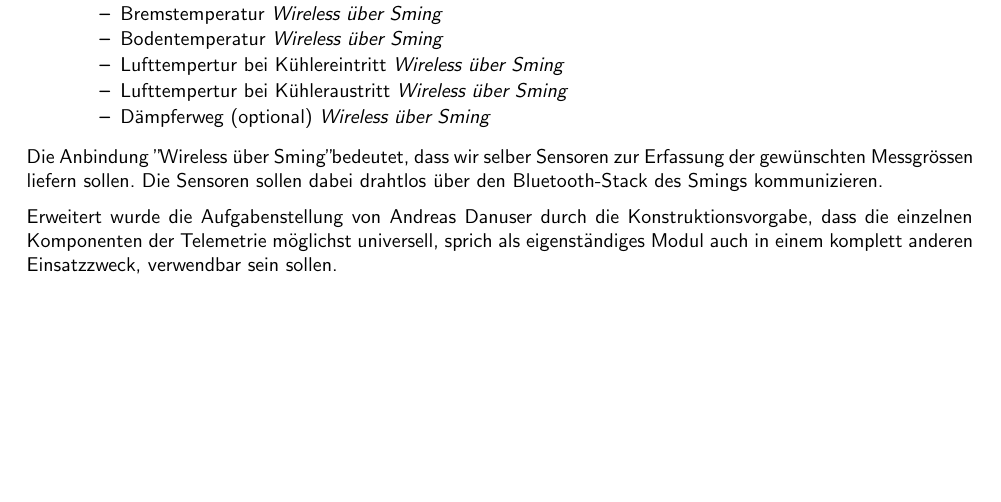
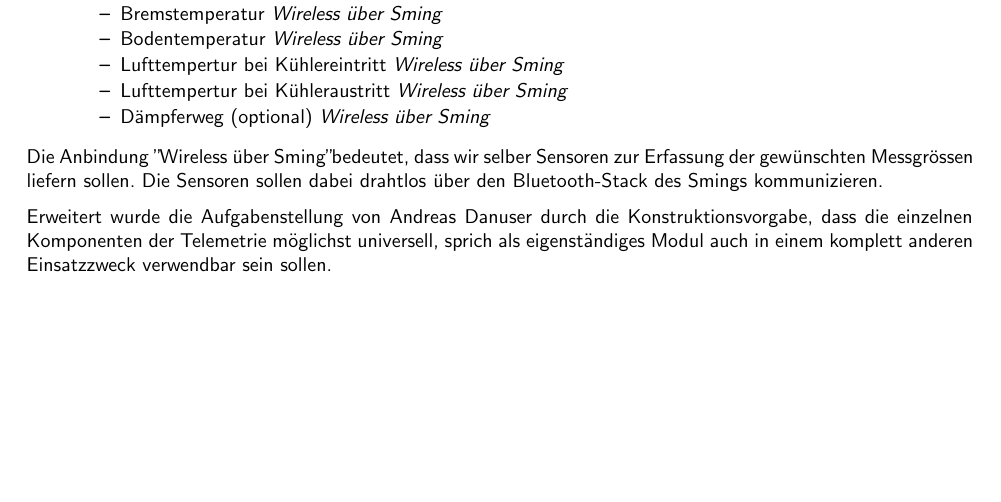
Before and after one commit to jaggr2/MobileTelemetryGatewaySystem, a LaTeX thesis (Doku/Projekt2.tex, which reads Doku/kapitel/aufgabenstellung.tex): part of page 5 of 22, cut so that both start at the same text. Compiled offline with XeLaTeX.

Commit message:
Kommafehler

```diff
--- a/Doku/kapitel/aufgabenstellung.tex
+++ b/Doku/kapitel/aufgabenstellung.tex
@@ -54,4 +54,4 @@ Zum jetzigen Zeitpunkt sind dies:
 
 Die Anbindung "Wireless über Sming" bedeutet, dass wir selber Sensoren zur Erfassung der gewünschten Messgrössen liefern sollen. Die Sensoren sollen dabei drahtlos über den Bluetooth-Stack des Smings kommunizieren.
 
-Erweitert wurde die Aufgabenstellung von Andreas Danuser durch die Konstruktionsvorgabe, dass die einzelnen Komponenten der Telemetrie möglichst universell, sprich als eigenständiges Modul auch in einem komplett anderen Einsatzzweck, verwendbar sein sollen.
+Erweitert wurde die Aufgabenstellung von Andreas Danuser durch die Konstruktionsvorgabe, dass die einzelnen Komponenten der Telemetrie möglichst universell, sprich als eigenständiges Modul auch in einem komplett anderen Einsatzzweck verwendbar sein sollen.
```
